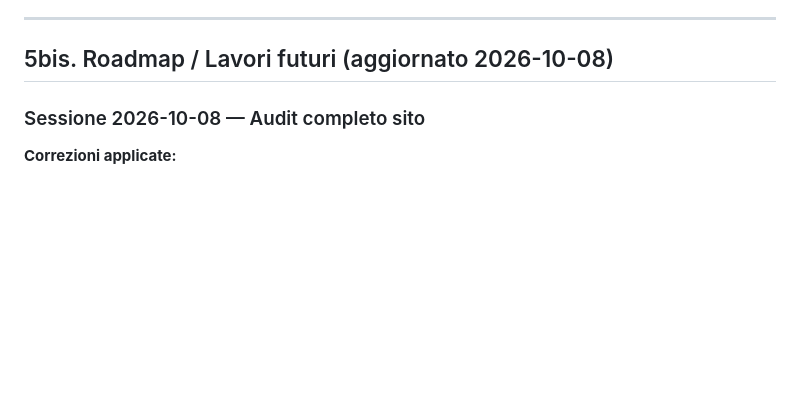
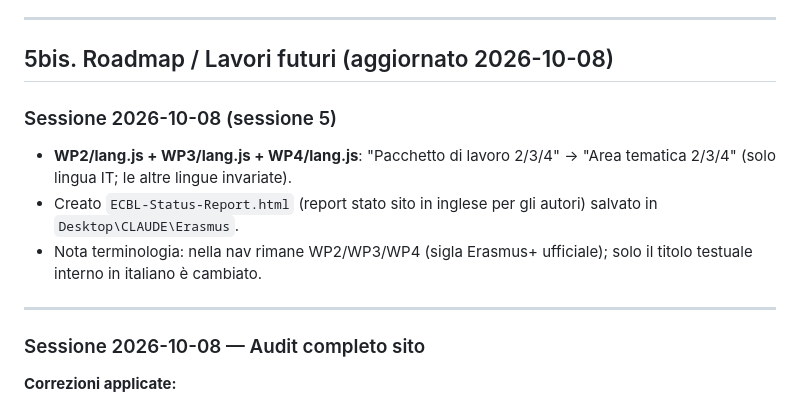
Before and after one commit to pxh2407/Erasmus, a Markdown page: CLAUDE.md, the part around the change. Drawn GitHub-style; blank space fills up the shorter version.

Commit message:
Update CLAUDE.md with session 5 notes
Co-Authored-By: Claude Sonnet 4.6 <noreply@anthropic.com>

```diff
--- a/CLAUDE.md
+++ b/CLAUDE.md
@@ -308,6 +308,14 @@ C:/Users/Filippo/Desktop/Erasmus/
 ---
 
 ## 5bis. Roadmap / Lavori futuri (aggiornato 2026-10-08)
+
+### Sessione 2026-10-08 (sessione 5)
+
+- **WP2/lang.js + WP3/lang.js + WP4/lang.js**: "Pacchetto di lavoro 2/3/4" → "Area tematica 2/3/4" (solo lingua IT; le altre lingue invariate).
+- Creato `ECBL-Status-Report.html` (report stato sito in inglese per gli autori) salvato in `Desktop\CLAUDE\Erasmus`.
+- Nota terminologia: nella nav rimane WP2/WP3/WP4 (sigla Erasmus+ ufficiale); solo il titolo testuale interno in italiano è cambiato.
+
+---
 
 ### Sessione 2026-10-08 — Audit completo sito
 
```
